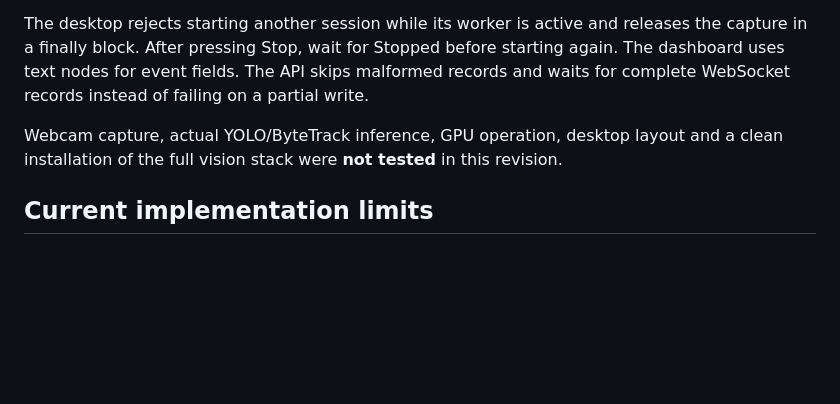
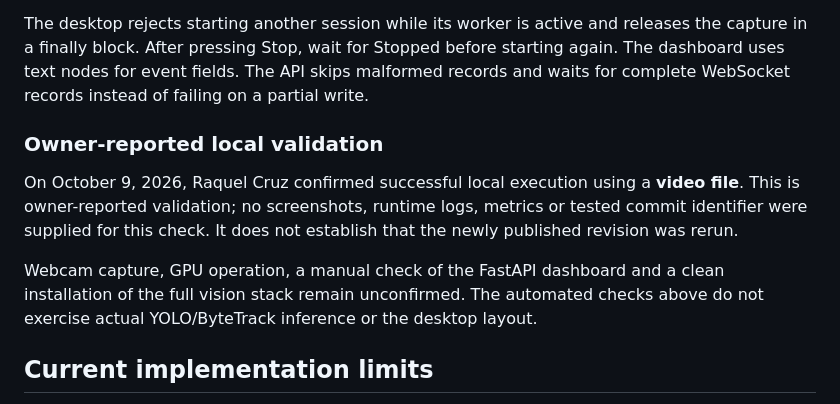
Before and after one commit to raquelquiterio2014-byte/Smart-Vision-Monitor, a Markdown page: README.md, the part around the change. GitHub-like rendering; blank space fills up the shorter version.

Commit message:
Document owner-reported local validation with a video file

```diff
--- a/README.md
+++ b/README.md
@@ -99,7 +99,11 @@ Six automated tests passed locally: zone boundaries, health/dashboard routes, mi
 
 The desktop rejects starting another session while its worker is active and releases the capture in a finally block. After pressing Stop, wait for Stopped before starting again. The dashboard uses text nodes for event fields. The API skips malformed records and waits for complete WebSocket records instead of failing on a partial write.
 
-Webcam capture, actual YOLO/ByteTrack inference, GPU operation, desktop layout and a clean installation of the full vision stack were **not tested** in this revision.
+### Owner-reported local validation
+
+On October 9, 2026, Raquel Cruz confirmed successful local execution using a **video file**. This is owner-reported validation; no screenshots, runtime logs, metrics or tested commit identifier were supplied for this check. It does not establish that the newly published revision was rerun.
+
+Webcam capture, GPU operation, a manual check of the FastAPI dashboard and a clean installation of the full vision stack remain unconfirmed. The automated checks above do not exercise actual YOLO/ByteTrack inference or the desktop layout.
 
 ## Current implementation limits
 
```
